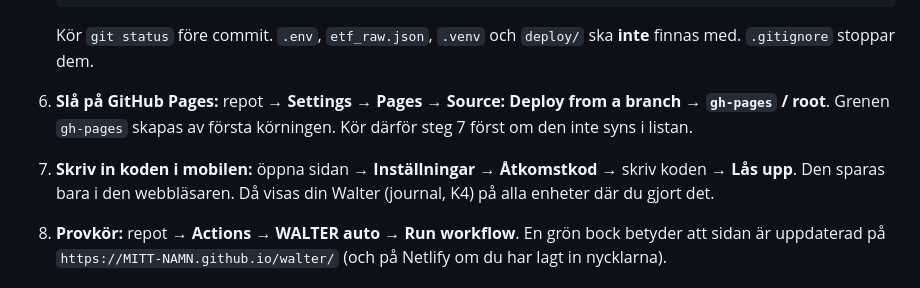
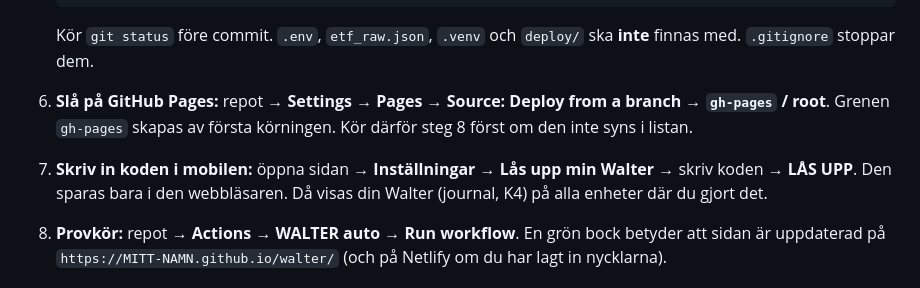
Before and after one commit to sinthaetic/walter, a Markdown page: README_DEPLOY.md, the part around the change. GitHub-like rendering.

Commit message:
Steg 9: dokumentation, rätt knapptext
Co-Authored-By: Claude Opus 5.5 <noreply@anthropic.com>

```diff
--- a/README_DEPLOY.md
+++ b/README_DEPLOY.md
@@ -70,9 +70,9 @@ Innehav på högst 1 000 kr (t.ex. 89 kr i BTC) räknas som damm, inte som öppe
    med. `.gitignore` stoppar dem.
 
 6. **Slå på GitHub Pages:** repot → **Settings → Pages → Source: Deploy from a branch → `gh-pages` / root**.
-   Grenen `gh-pages` skapas av första körningen. Kör därför steg 7 först om den inte syns i listan.
+   Grenen `gh-pages` skapas av första körningen. Kör därför steg 8 först om den inte syns i listan.
 
-7. **Skriv in koden i mobilen:** öppna sidan → **Inställningar → Åtkomstkod** → skriv koden → **Lås upp**. Den sparas bara i den webbläsaren. Då visas din Walter (journal, K4) på alla enheter där du gjort det.
+7. **Skriv in koden i mobilen:** öppna sidan → **Inställningar → Lås upp min Walter** → skriv koden → **LÅS UPP**. Den sparas bara i den webbläsaren. Då visas din Walter (journal, K4) på alla enheter där du gjort det.
 
 8. **Provkör:** repot → **Actions → WALTER auto → Run workflow**. En grön bock betyder att sidan är uppdaterad på
    `https://MITT-NAMN.github.io/walter/` (och på Netlify om du har lagt in nycklarna).
```
